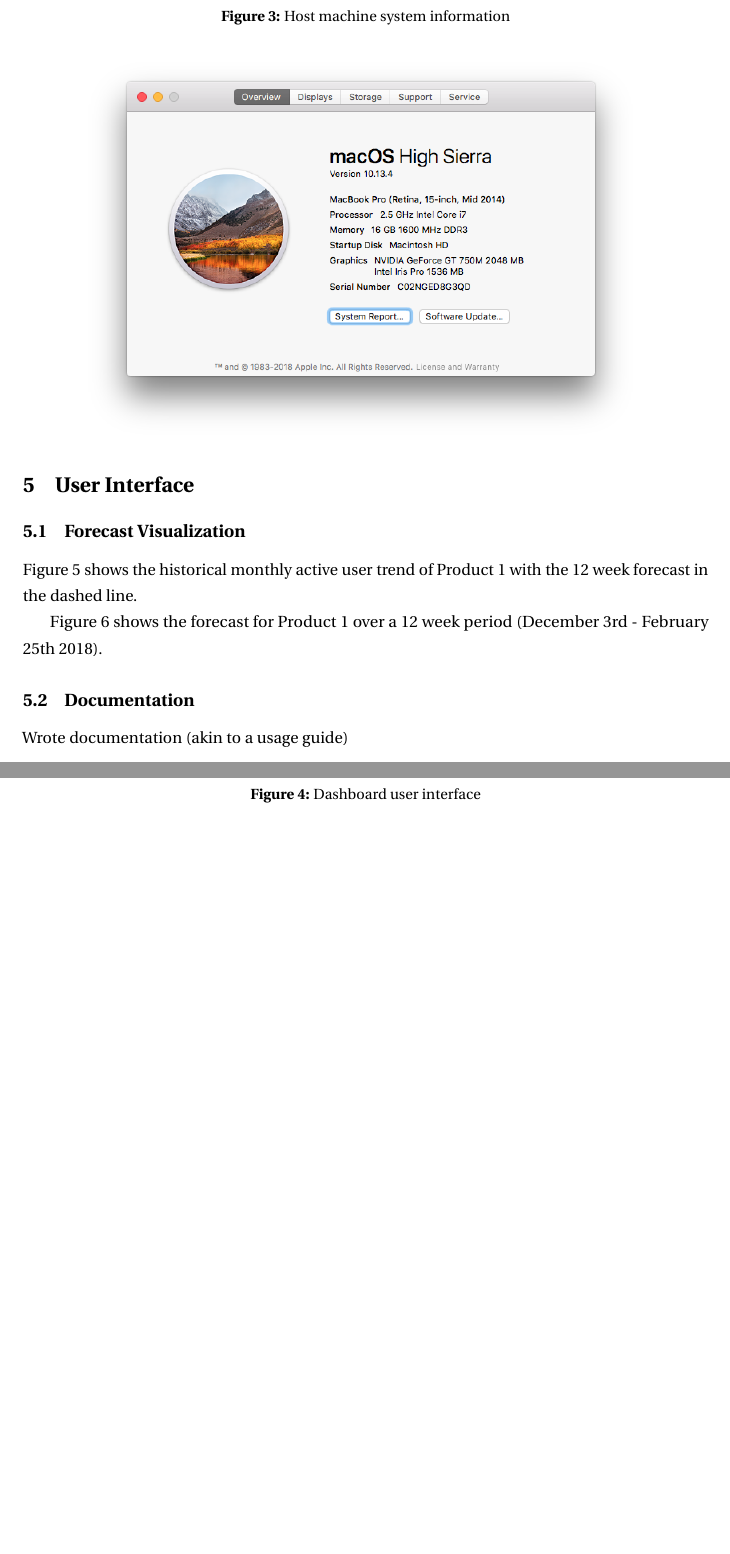
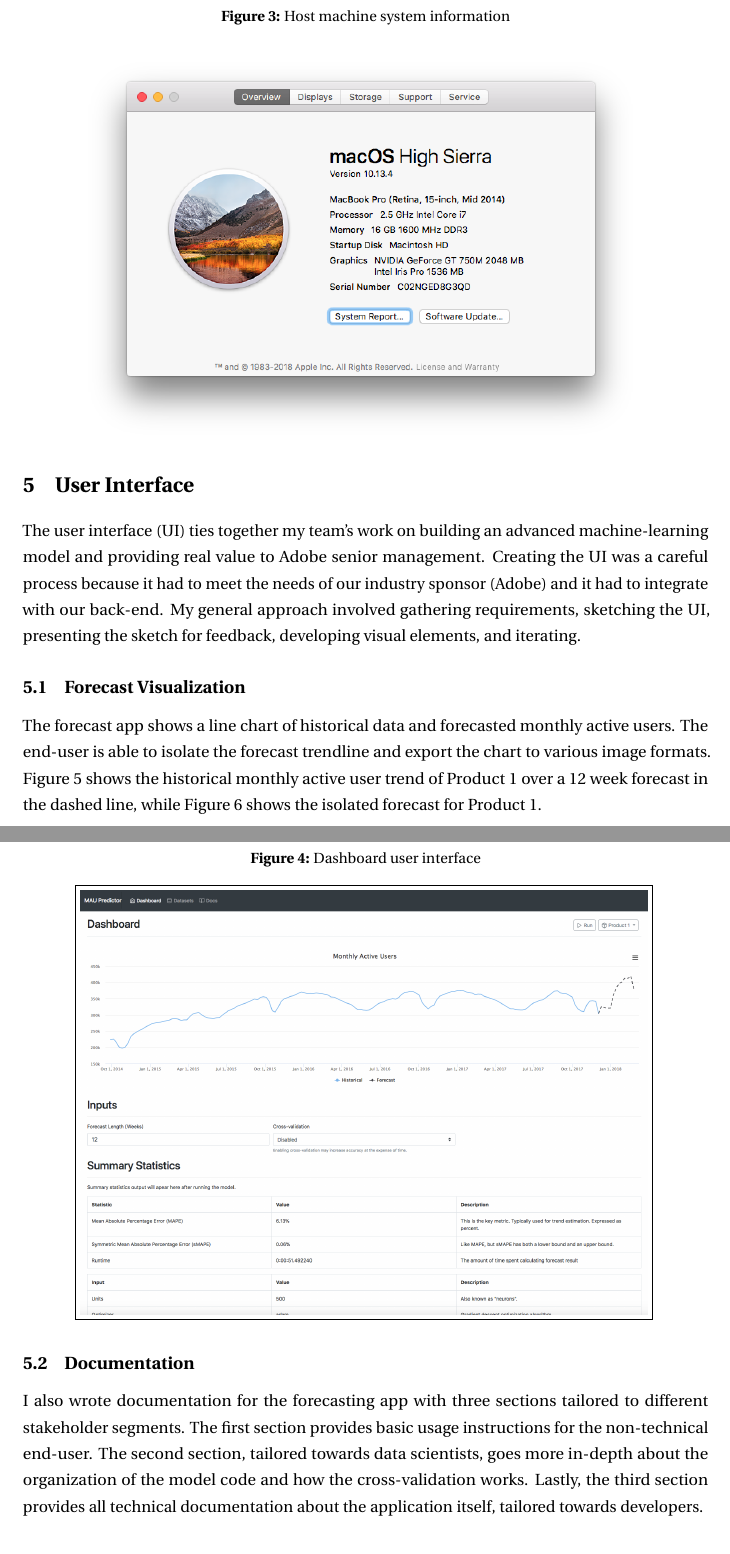
Before and after one commit to mrosendin/capstone-paper, a LaTeX document (Technical Contributions - Rosendin.tex): two parts of pages 10 and 11 of 13, joined at a grey line, cut so that both start at the same text, the shorter picture padded with empty space. Compiled offline with pdfLaTeX.

Commit message:
Section 6

```diff
--- a/Technical Contributions - Rosendin.tex
+++ b/Technical Contributions - Rosendin.tex
@@ -203,11 +203,16 @@
 
 \section{User Interface}
 \label{user_interface}
+The user interface (UI) ties together my team's work on building an advanced machine-learning model and providing real value to Adobe senior management. Creating the UI was a careful process because it had to meet the needs of our industry sponsor (Adobe) and it had to integrate with our back-end. My general approach involved gathering requirements, sketching the UI, presenting the sketch for feedback, developing visual elements, and iterating.
+
 \subsection{Forecast Visualization}
+The forecast app shows a line chart of historical data and forecasted monthly active users. The end-user is able to isolate the forecast trendline and export the chart to various image formats. Figure~\ref{fig:Product_1-Trend} shows the historical monthly active user trend of Product 1 over a 12 week forecast in the dashed line, while Figure~\ref{fig:Product_1-Forecast} shows the isolated forecast for Product 1.
+
 \begin{figure}[h]
   \caption{Dashboard user interface}
   \centering
   \fbox{\includegraphics[width=12.5cm]{images/Dashboard.png}}
+  \label{fig:Dashboard}
 \end{figure}
 
 \begin{figure}[h]
@@ -217,8 +222,6 @@
   \label{fig:Product_1-Trend}
 \end{figure}
 
-Figure~\ref{fig:Product_1-Trend} shows the historical monthly active user trend of Product 1 with the 12 week forecast in the dashed line.
-
 \begin{figure}[h]
   \caption{Product 1 forecast: 6.24\% MAPE}
   \centering
@@ -226,10 +229,8 @@
   \label{fig:Product_1-Forecast}
 \end{figure}
 
-Figure~\ref{fig:Product_1-Forecast} shows the forecast for Product 1 over a 12 week period (December 3rd - February 25th 2018).
-
 \subsection{Documentation}
-Wrote documentation (akin to a usage guide)
+I also wrote documentation for the forecasting app with three sections tailored to different stakeholder segments. The first section provides basic usage instructions for the non-technical end-user. The second section, tailored towards data scientists, goes more in-depth about the organization of the model code and how the cross-validation works. Lastly, the third section provides all technical documentation about the application itself, tailored towards developers.
 
 \section{Next Steps}
 \subsection{Websockets}
```
Also changed, not shown: Technical Contributions - Rosendin.pdf.
